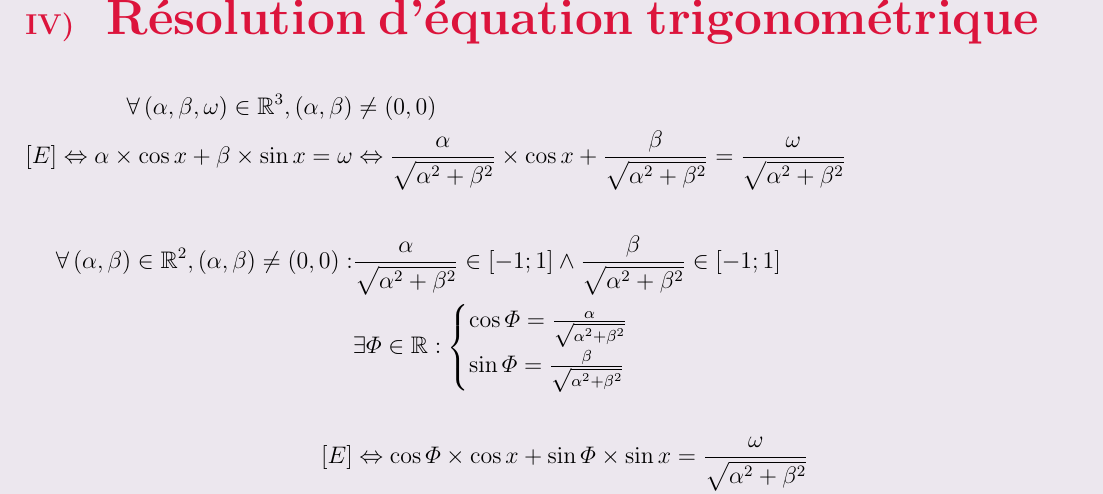
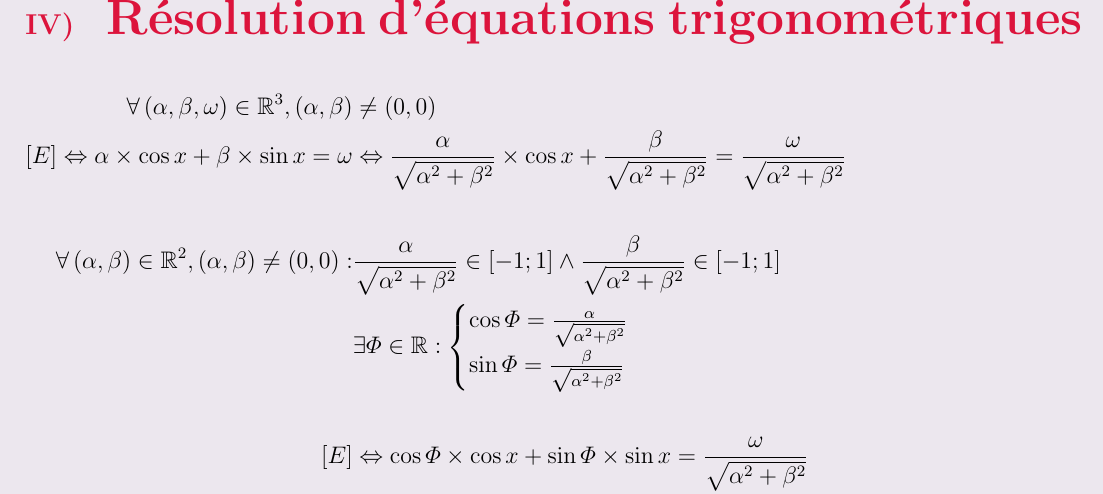
Before and after one commit to UentR/Math-Courses, a LaTeX document (Trig/Main.tex): part of page 3 of 3, cut at the place of the change. Compiled offline with pdfLaTeX.

Commit message:
Orthographe

```diff
--- a/Trig/Main.tex
+++ b/Trig/Main.tex
@@ -104,7 +104,7 @@
 	\end{gather*}
 
 	\newpage
-	\section{Résolution d'équation trigonométrique}
+	\section{Résolution d'équations trigonométriques}
 	\begin{gather*}
 		\begin{split}
 			\forall \left( \alpha,\beta,\omega \right) \in\mathbb{R}^3, \left( \alpha,\beta \right) &\neq \left( 0,0 \right) \\
```
Also changed, not shown: Trig/Main.pdf, 5 other files.
